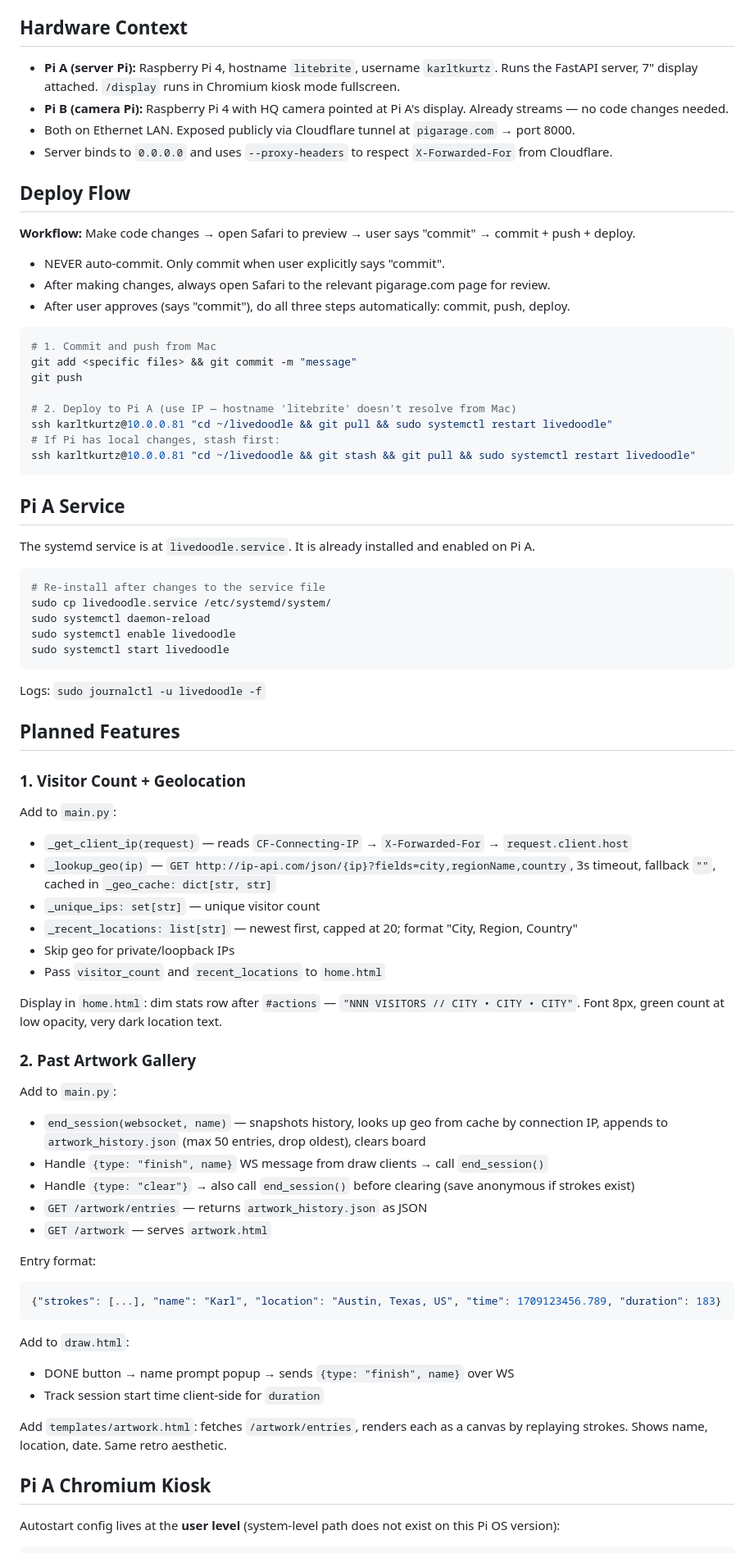
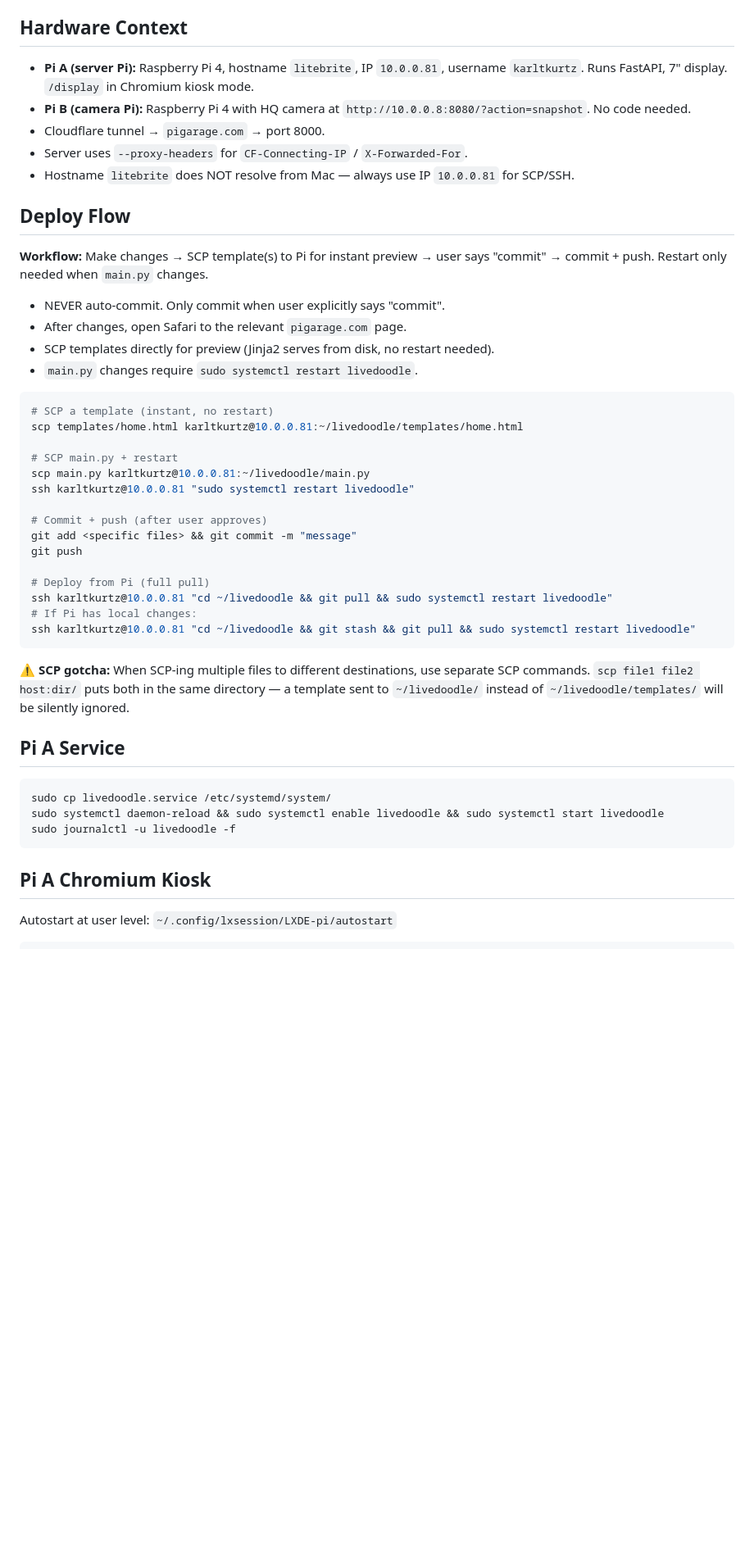
Before and after one commit to karltkurtz/livedoodle, a Markdown page: CLAUDE.md, the part around one of its changes. Shown at 82% size. Rendered like a GitHub page; blank space fills up the shorter version.

````diff
--- a/CLAUDE.md
+++ b/CLAUDE.md
@@ -109,77 +164,50 @@ website-aesthetic.rtf    # Design brief — retro arcade / lo-fi pixel art aesth
 
 ## Hardware Context
 
-- **Pi A (server Pi):** Raspberry Pi 4, hostname `litebrite`, username `karltkurtz`. Runs the FastAPI server, 7" display attached. `/display` runs in Chromium kiosk mode fullscreen.
-- **Pi B (camera Pi):** Raspberry Pi 4 with HQ camera pointed at Pi A's display. Already streams — no code changes needed.
-- Both on Ethernet LAN. Exposed publicly via Cloudflare tunnel at `pigarage.com` → port 8000.
-- Server binds to `0.0.0.0` and uses `--proxy-headers` to respect `X-Forwarded-For` from Cloudflare.
+- **Pi A (server Pi):** Raspberry Pi 4, hostname `litebrite`, IP `10.0.0.81`, username `karltkurtz`. Runs FastAPI, 7" display. `/display` in Chromium kiosk mode.
+- **Pi B (camera Pi):** Raspberry Pi 4 with HQ camera at `http://10.0.0.8:8080/?action=snapshot`. No code needed.
+- Cloudflare tunnel → `pigarage.com` → port 8000.
+- Server uses `--proxy-headers` for `CF-Connecting-IP` / `X-Forwarded-For`.
+- Hostname `litebrite` does NOT resolve from Mac — always use IP `10.0.0.81` for SCP/SSH.
 
 ## Deploy Flow
 
-**Workflow:** Make code changes → open Safari to preview → user says "commit" → commit + push + deploy.
+**Workflow:** Make changes → SCP template(s) to Pi for instant preview → user says "commit" → commit + push. Restart only needed when `main.py` changes.
 
 - NEVER auto-commit. Only commit when user explicitly says "commit".
-- After making changes, always open Safari to the relevant pigarage.com page for review.
-- After user approves (says "commit"), do all three steps automatically: commit, push, deploy.
+- After changes, open Safari to the relevant `pigarage.com` page.
+- SCP templates directly for preview (Jinja2 serves from disk, no restart needed).
+- `main.py` changes require `sudo systemctl restart livedoodle`.
 
 ```bash
-# 1. Commit and push from Mac
+# SCP a template (instant, no restart)
+scp templates/home.html karltkurtz@10.0.0.81:~/livedoodle/templates/home.html
+
+# SCP main.py + restart
+scp main.py karltkurtz@10.0.0.81:~/livedoodle/main.py
+ssh karltkurtz@10.0.0.81 "sudo systemctl restart livedoodle"
+
+# Commit + push (after user approves)
 git add <specific files> && git commit -m "message"
 git push
 
-# 2. Deploy to Pi A (use IP — hostname 'litebrite' doesn't resolve from Mac)
+# Deploy from Pi (full pull)
 ssh karltkurtz@10.0.0.81 "cd ~/livedoodle && git pull && sudo systemctl restart livedoodle"
-# If Pi has local changes, stash first:
+# If Pi has local changes:
 ssh karltkurtz@10.0.0.81 "cd ~/livedoodle && git stash && git pull && sudo systemctl restart livedoodle"
 ```
 
+⚠️ **SCP gotcha:** When SCP-ing multiple files to different destinations, use separate SCP commands. `scp file1 file2 host:dir/` puts both in the same directory — a template sent to `~/livedoodle/` instead of `~/livedoodle/templates/` will be silently ignored.
+
 ## Pi A Service
 
-The systemd service is at `livedoodle.service`. It is already installed and enabled on Pi A.
-
 ```bash
-# Re-install after changes to the service file
 sudo cp livedoodle.service /etc/systemd/system/
-sudo systemctl daemon-reload
-sudo systemctl enable livedoodle
-sudo systemctl start livedoodle
+sudo systemctl daemon-reload && sudo systemctl enable livedoodle && sudo systemctl start livedoodle
+sudo journalctl -u livedoodle -f
 ```
-
-Logs: `sudo journalctl -u livedoodle -f`
-
-## Planned Features
-
-### 1. Visitor Count + Geolocation
-Add to `main.py`:
-- `_get_client_ip(request)` — reads `CF-Connecting-IP` → `X-Forwarded-For` → `request.client.host`
-- `_lookup_geo(ip)` — `GET http://ip-api.com/json/{ip}?fields=city,regionName,country`, 3s timeout, fallback `""`, cached in `_geo_cache: dict[str, str]`
-- `_unique_ips: set[str]` — unique visitor count
-- `_recent_locations: list[str]` — newest first, capped at 20; format "City, Region, Country"
-- Skip geo for private/loopback IPs
-- Pass `visitor_count` and `recent_locations` to `home.html`
-
-Display in `home.html`: dim stats row after `#actions` — `"NNN VISITORS // CITY • CITY • CITY"`. Font 8px, green count at low opacity, very dark location text.
-
-### 2. Past Artwork Gallery
-Add to `main.py`:
-- `end_session(websocket, name)` — snapshots history, looks up geo from cache by connection IP, appends to `artwork_history.json` (max 50 entries, drop oldest), clears board
-- Handle `{type: "finish", name}` WS message from draw clients → call `end_session()`
-- Handle `{type: "clear"}` → also call `end_session()` before clearing (save anonymous if strokes exist)
-- `GET /artwork/entries` — returns `artwork_history.json` as JSON
-- `GET /artwork` — serves `artwork.html`
-
-Entry format:
-```json
-{"strokes": [...], "name": "Karl", "location": "Austin, Texas, US", "time": 1709123456.789, "duration": 183}
-```
-
-Add to `draw.html`:
-- DONE button → name prompt popup → sends `{type: "finish", name}` over WS
-- Track session start time client-side for `duration`
-
-Add `templates/artwork.html`: fetches `/artwork/entries`, renders each as a canvas by replaying strokes. Shows name, location, date. Same retro aesthetic.
 
 ## Pi A Chromium Kiosk
 
-Autostart config lives at the **user level** (system-level path does not exist on this Pi OS version):
+Autostart at user level: `~/.config/lxsession/LXDE-pi/autostart`
 
````
Also changed, not shown: other parts of CLAUDE.md (+110 -54 lines).
